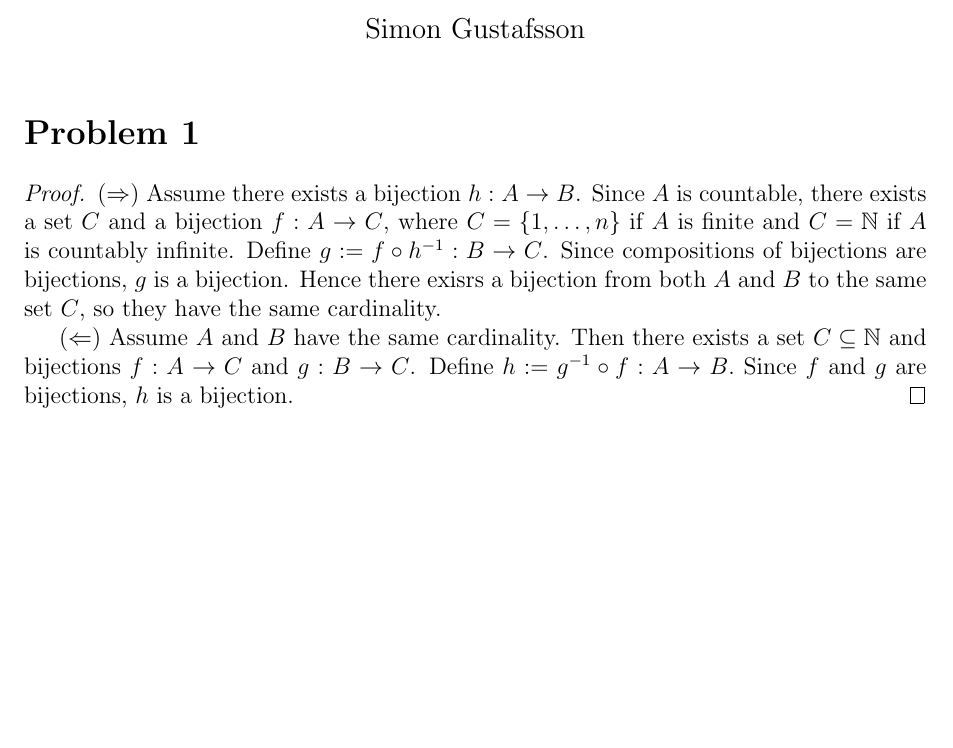
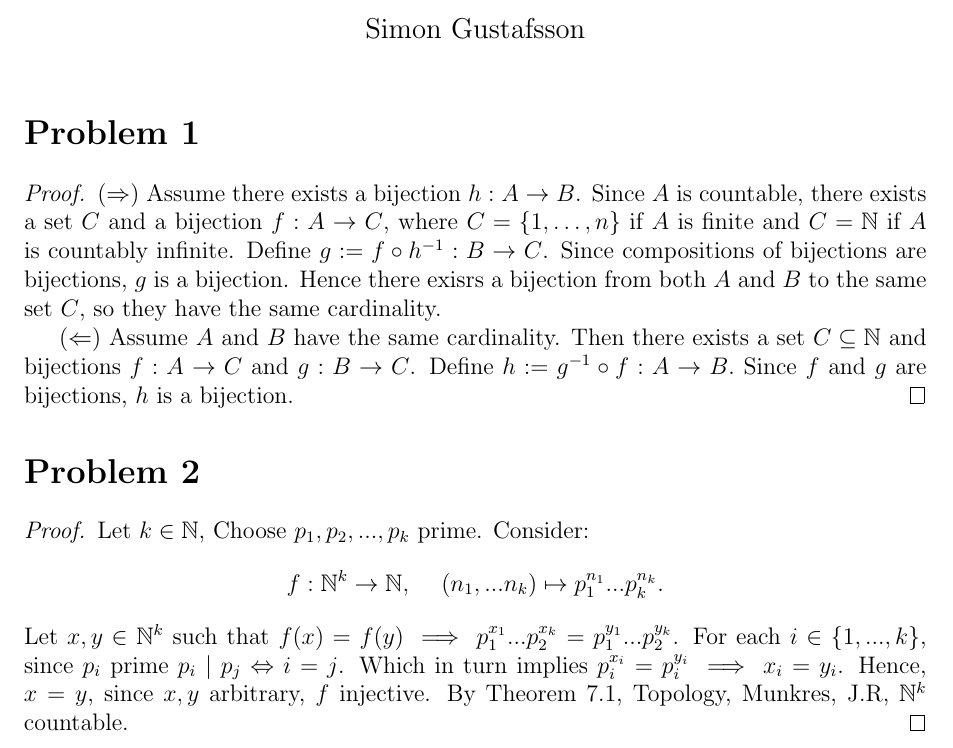
Before and after one commit to gilbertbrandow/MATM36, a LaTeX problem sheet (Exercises/exercises_1.tex): part of the page, cut so that both start at the same text, the shorter picture padded with empty space. Compiled offline with pdfLaTeX.

Commit message:
First draft problem 2

```diff
--- a/Exercises/exercises_1.tex
+++ b/Exercises/exercises_1.tex
@@ -26,4 +26,14 @@ so they have the same cardinality.
 Then there exists a set $C \subseteq \mathbb N$ and bijections $f:A\to C$ and $g:B\to C$. Define \(h:=g^{-1}\circ f:A\to B.\)
 Since $f$ and $g$ are bijections, $h$ is a bijection. \qedhere
 \end{proof}
+
+\section*{Problem 2}
+\begin{proof}
+    Let $k \in \mathbb N$, Choose $p_1, p_2, ..., p_k$ prime. Consider:
+    \[
+        f: \mathbb N^k \to \mathbb N, \hspace{0.5cm}  (n_1, ... n_k) \mapsto p_1^{n_1} ... p_k^{n_k}.
+    \]
+    Let $x, y \in \mathbb N^k$ such that $f(x) = f(y) \implies p_1^{x_1}...p_2^{x_k} = p_1^{y_1}...p_2^{y_k}$.
+    For each $i \in \{1, ..., k\}$, since $p_i$ prime $p_i \mid p_j \Leftrightarrow  i = j$. Which in turn implies $p_i^{x_i} = p_i^{y_i} \implies x_i = y_i$. Hence, $x = y$, since $x, y$ arbitrary, $f$ injective. By Theorem 7.1, Topology, Munkres, J.R, $\mathbb N^k$ countable.
+\end{proof}
 \end{document}
```
Also changed, not shown: Exercises/pdf/exercises_1.pdf, 4 other files.
